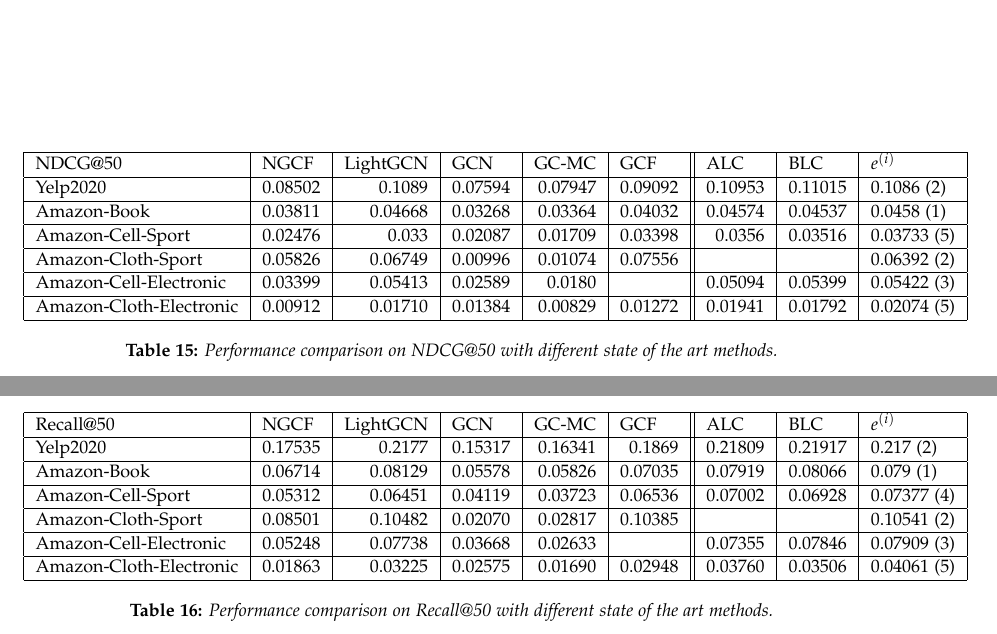
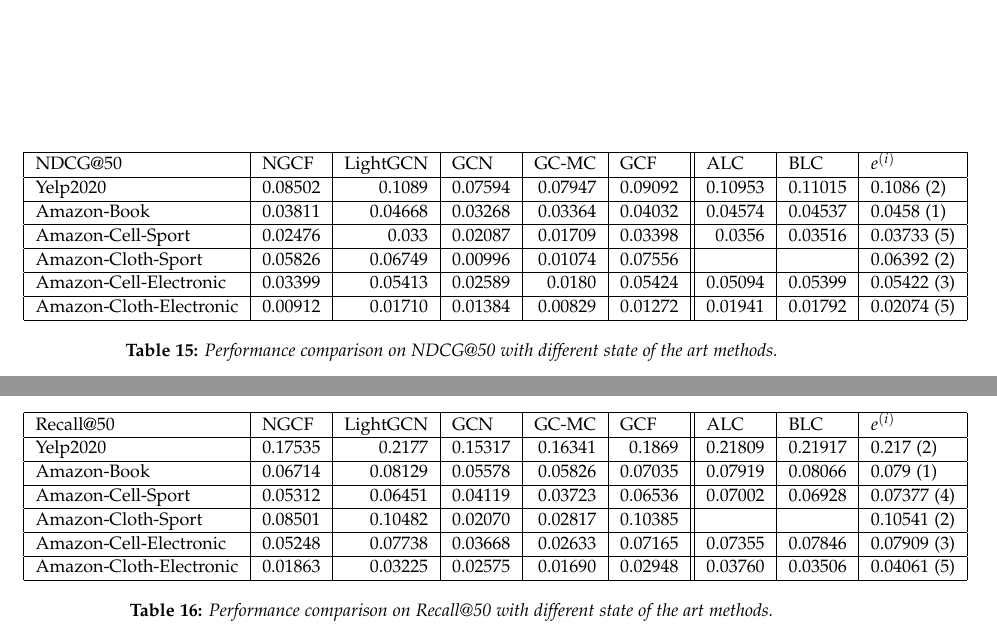
Before and after one commit to SpecialeBajs/speciale-rapport, a LaTeX paper (main.tex, which reads article/Experiment/performance-comparisons.tex): two parts of page 19 of 34, joined at a grey line, cut so that both start at the same text. Compiled offline with pdfLaTeX.

Commit message:
tilføjet gcf resultat

```diff
--- a/article/Experiment/performance-comparisons.tex
+++ b/article/Experiment/performance-comparisons.tex
@@ -11,7 +11,7 @@
         Amazon-Book             & 0.03811                   & 0.04668                       & 0.03268                  & 0.03364                    & 0.04032                   & 0.04574                  & 0.04537                  & 0.0458 (1)  \\ \hline
         Amazon-Cell-Sport       & 0.02476                   & 0.033                         & 0.02087                  & 0.01709                    & 0.03398                   & 0.0356                   & 0.03516                  & 0.03733 (5) \\ \hline
         Amazon-Cloth-Sport      & 0.05826                   & 0.06749                       & 0.00996                  & 0.01074                    & 0.07556                   &                          &                          & 0.06392 (2) \\ \hline
-        Amazon-Cell-Electronic  & 0.03399                   & 0.05413                       & 0.02589                  & 0.0180                     &                           & 0.05094                  & 0.05399                  & 0.05422 (3) \\ \hline
+        Amazon-Cell-Electronic  & 0.03399                   & 0.05413                       & 0.02589                  & 0.0180                     & 0.05424                   & 0.05094                  & 0.05399                  & 0.05422 (3) \\ \hline
         Amazon-Cloth-Electronic & 0.00912                   & 0.01710                       & 0.01384                  & 0.00829                    & 0.01272                   & 0.01941                  & 0.01792                  & 0.02074 (5) \\ \hline
     \end{tabular}
     \caption{Performance comparison on NDCG@50 with different state of the art methods.}
@@ -27,7 +27,7 @@
         Amazon-Book             & 0.06714                   & 0.08129                       & 0.05578                  & 0.05826                    & 0.07035                   & 0.07919                  & 0.08066                  & 0.079 (1)   \\ \hline
         Amazon-Cell-Sport       & 0.05312                   & 0.06451                       & 0.04119                  & 0.03723                    & 0.06536                   & 0.07002                  & 0.06928                  & 0.07377 (4) \\ \hline
         Amazon-Cloth-Sport      & 0.08501                   & 0.10482                       & 0.02070                  & 0.02817                    & 0.10385                   &                          &                          & 0.10541 (2) \\ \hline
-        Amazon-Cell-Electronic  & 0.05248                   & 0.07738                       & 0.03668                  & 0.02633                    &                           & 0.07355                  & 0.07846                  & 0.07909 (3) \\ \hline
+        Amazon-Cell-Electronic  & 0.05248                   & 0.07738                       & 0.03668                  & 0.02633                    & 0.07165                   & 0.07355                  & 0.07846                  & 0.07909 (3) \\ \hline
         Amazon-Cloth-Electronic & 0.01863                   & 0.03225                       & 0.02575                  & 0.01690                    & 0.02948                   & 0.03760                  & 0.03506                  & 0.04061 (5) \\ \hline
     \end{tabular}
     \caption{Performance comparison on Recall@50 with different state of the art methods.}
```
